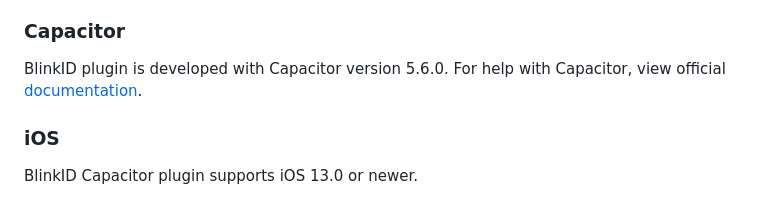
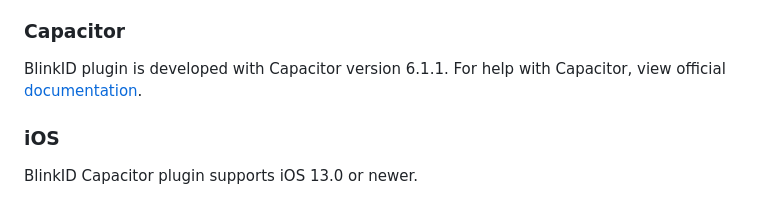
Before and after one commit to BlinkID/blinkid-capacitor, a Markdown page: README.md, the part around the change. Drawn GitHub-style.

```diff
--- a/README.md
+++ b/README.md
@@ -20,7 +20,7 @@ Package depends on [BlinkID SDK](https://microblink.com/products/blinkid) and it
 
 ### Capacitor
 
-BlinkID plugin is developed with Capacitor version 5.6.0.
+BlinkID plugin is developed with Capacitor version 6.1.1.
 For help with Capacitor, view official [documentation](https://capacitorjs.com/docs).
 
 ### iOS
```
Also changed, not shown: Release notes.md (+32 -0 lines).
